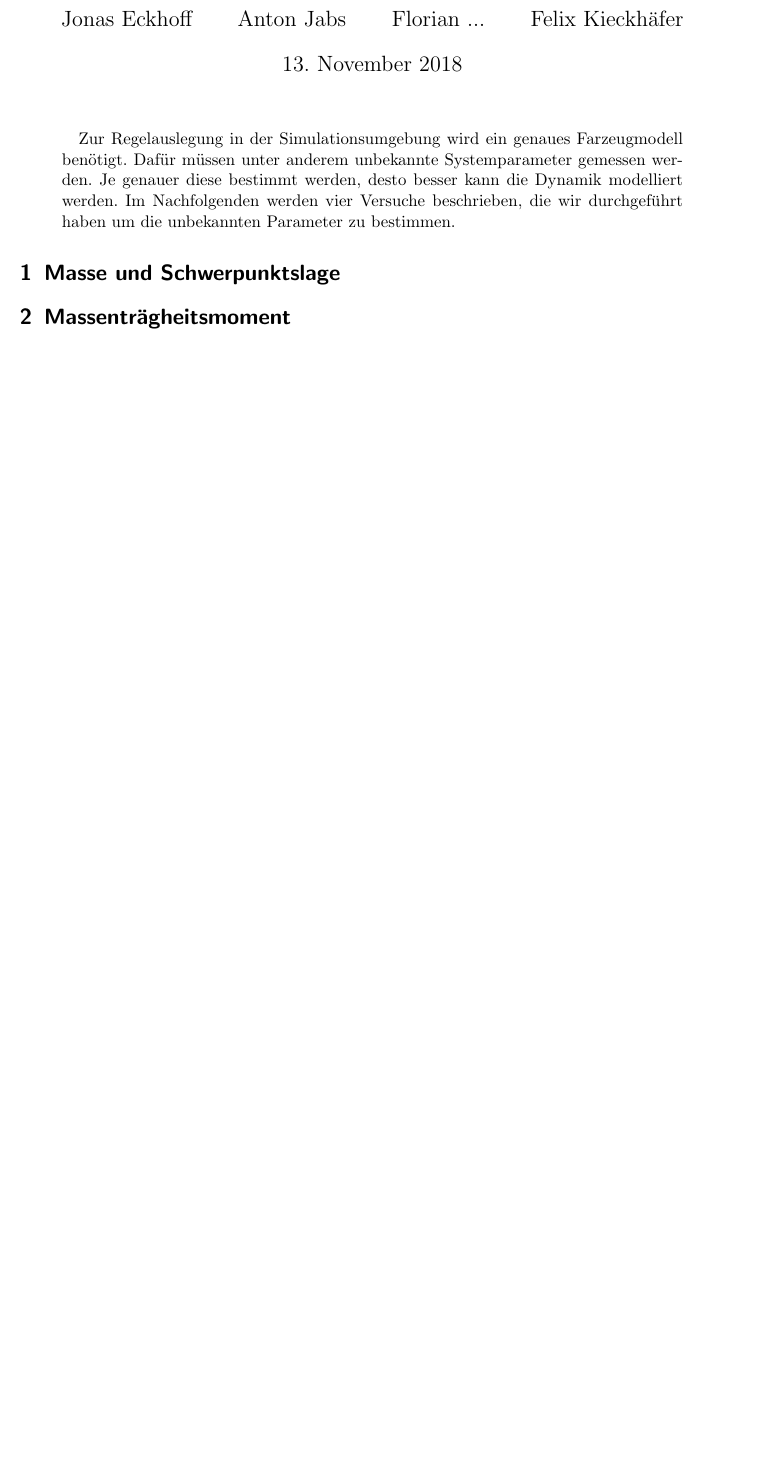
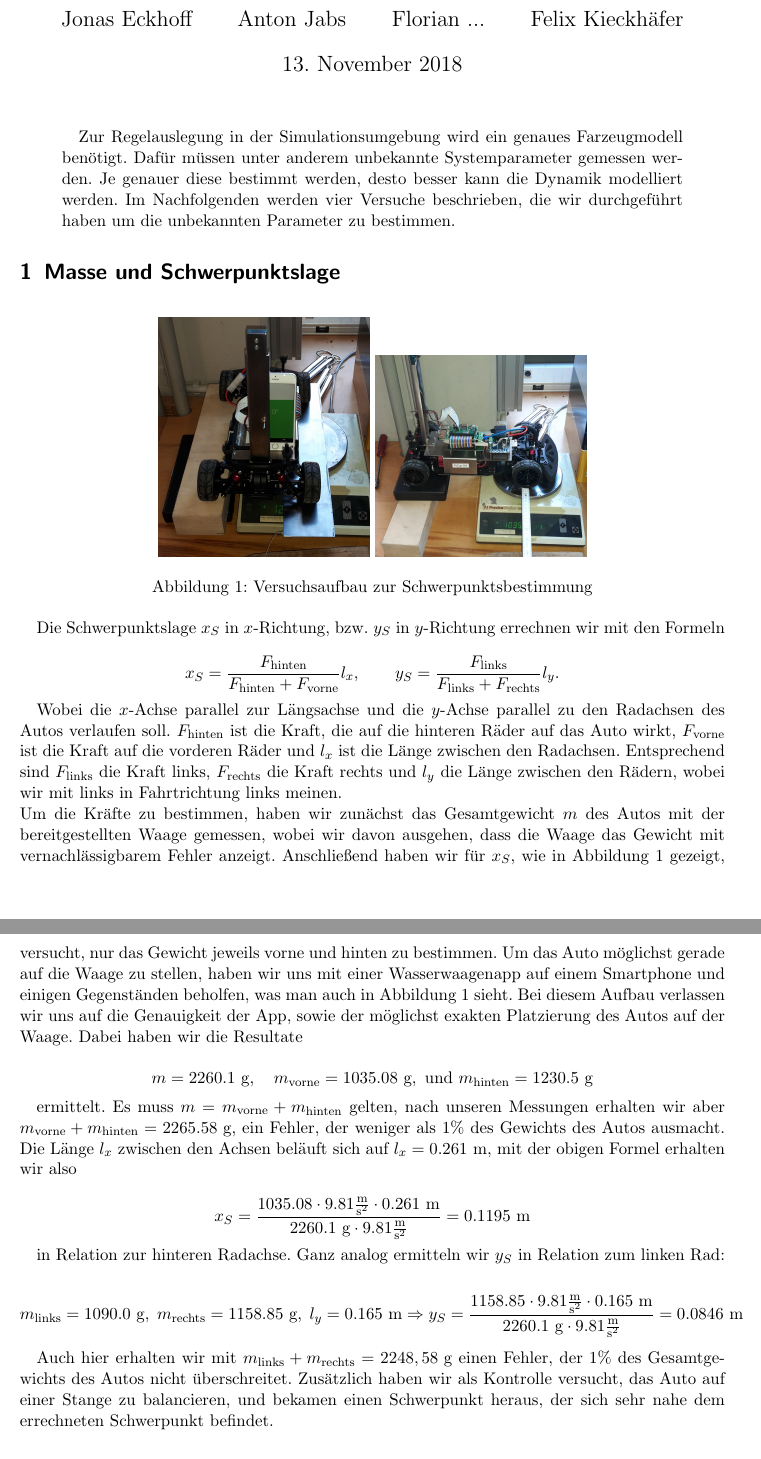
Before and after one commit to HeribertHechtersheim/autonomes_fahren, a LaTeX paper (Aufgabe1/Aufgabe1_Gruppe04.tex, which reads Aufgabe1/Sections/Section1.tex, Aufgabe1/Sections/Section2.tex): part of page 1 of 3 before the commit and two parts of pages 1 and 2 of 5 after it, the two joined at a grey line, cut so that both start at the same text, the shorter picture padded with empty space. Compiled offline with pdfLaTeX.

Commit message:
Anton's und Flo's Abschnitte eingefuegt

```diff
--- a/Aufgabe1/Aufgabe1_Gruppe04.tex
+++ b/Aufgabe1/Aufgabe1_Gruppe04.tex
@@ -1,5 +1,6 @@
 \documentclass[DIV=13]{scrartcl}
-\usepackage{graphicx}
+\usepackage{graphicx} % Für die Bilder zum Schwerpunkt
+% \usepackage[utf8]{inputenc} % Für Umlaute
 \usepackage[german]{babel}
 \usepackage{amsmath}
 \usepackage{amssymb}
--- a/Aufgabe1/Sections/Section1.tex
+++ b/Aufgabe1/Sections/Section1.tex
@@ -1 +1,40 @@
 \section{Masse und Schwerpunktslage}
+
+\newcommand{\hi}{{\textnormal{hinten}}}
+\newcommand{\vo}{{\textnormal{vorne}}}
+\newcommand{\li}{{\textnormal{links}}}
+\newcommand{\re}{{\textnormal{rechts}}}
+\newcommand{\gr}{{\textnormal{ g}}}
+\newcommand{\m}{{\textnormal{ m}}}
+\newcommand{\Abb}{\textbf{ABBILDUNG }}
+
+\begin{figure}[h]
+\centering
+\includegraphics[width=0.3\textwidth]{Figures/Schwerpunktmessung_links_rechts.jpg}
+\includegraphics[width=0.3\textwidth]{Figures/Schwerpunktmessung_vorne_hinten.jpg}
+\caption{Versuchsaufbau zur Schwerpunktsbestimmung}
+
+
+\label{fig:Schwerpunkt}
+\end{figure}
+Die Schwerpunktslage $x_S$ in $x$-Richtung, bzw. $y_S$ in $y$-Richtung errechnen wir mit den Formeln
+
+$$x_S = \frac{F_\hi}{F_\hi + F_\vo} l_x, \qquad y_S = \frac{F_\li}{F_\li + F_\re} l_y.$$
+
+Wobei die $x$-Achse parallel zur Längsachse und die $y$-Achse parallel zu den Radachsen des Autos verlaufen soll. $F_\hi$ ist die Kraft, die auf die hinteren Räder auf das Auto wirkt, $F_\vo$ ist die Kraft auf die vorderen Räder und $l_x$ ist die Länge zwischen den Radachsen. Entsprechend sind $F_\li$ die Kraft links, $F_\re$ die Kraft rechts und $l_y$ die Länge zwischen den Rädern, wobei wir mit links in Fahrtrichtung links meinen. \\
+Um die Kräfte zu bestimmen, haben wir zunächst das Gesamtgewicht $m$ des Autos mit der bereitgestellten Waage gemessen, wobei wir davon ausgehen, dass die Waage das Gewicht mit vernachlässigbarem Fehler anzeigt. Anschließend haben wir für $x_S$, wie in Abbildung \ref{fig:Schwerpunkt} gezeigt, versucht, nur das Gewicht jeweils vorne und hinten zu bestimmen. Um das Auto möglichst gerade auf die Waage zu stellen, haben wir uns mit einer Wasserwaagenapp auf einem Smartphone und einigen Gegenständen beholfen, was man auch in Abbildung \ref{fig:Schwerpunkt} sieht. Bei diesem Aufbau verlassen wir uns auf die Genauigkeit der App, sowie der möglichst exakten Platzierung des Autos auf der Waage.
+Dabei haben wir die Resultate
+
+$$ m = 2260.1 \gr,\quad m_\vo = 1035.08\gr, \textnormal{ und } m_\hi = 1230.5\gr$$
+
+ermittelt. Es muss $m = m_\vo + m_\hi$ gelten, nach unseren Messungen erhalten wir aber $m_\vo + m_\hi = 2265.58 \gr$, ein Fehler, der weniger als $1\%$ des Gewichts des Autos ausmacht.
+Die Länge $l_x$ zwischen den Achsen beläuft sich auf $l_x = 0.261 \m$, mit der obigen Formel erhalten wir also
+
+$$x_S = \frac{1035.08 \cdot 9.81 \frac{\textnormal{m}}{\textnormal{s}^2} \cdot 0.261 \m}{2260.1 \gr \cdot 9.81 \frac{\textnormal{m}}{\textnormal{s}^2} } = 0.1195 \m $$
+
+in Relation zur hinteren Radachse. Ganz analog ermitteln wir $y_S$ in Relation zum linken Rad:
+
+$$ m_\li = 1090.0 \gr, \; m_\re = 1158.85 \gr,\; l_y = 0.165 \m
+ \Rightarrow y_S = \frac{1158.85 \cdot 9.81 \frac{\textnormal{m}}{\textnormal{s}^2} \cdot 0.165 \m}{2260.1 \gr \cdot 9.81 \frac{\textnormal{m}}{\textnormal{s}^2} } = 0.0846 \m$$
+
+Auch hier erhalten wir mit $m_\li + m_\re = 2248,58 \gr$ einen Fehler, der $1\%$ des Gesamtgewichts des Autos nicht überschreitet. Zusätzlich haben wir als Kontrolle versucht, das Auto auf einer Stange zu balancieren, und bekamen einen Schwerpunkt heraus, der sich sehr nahe dem errechneten Schwerpunkt befindet.
--- a/Aufgabe1/Sections/Section2.tex
+++ b/Aufgabe1/Sections/Section2.tex
@@ -1,0 +12,2 @@
+und das Trägheitsmoment $I$
+\[I=\Big(\frac{T}{2\pi}\Big)^2mgl.\]
```
Also changed, not shown: Aufgabe1/Aufgabe1_Gruppe04.pdf, Aufgabe1/Figures/Schwerpunktmessung_links_rechts.jpg (added), Aufgabe1/Figures/Schwerpunktmessung_vorne_hinten.jpg (added), Aufgabe1/Sections/Section3.tex (line endings or trailing spaces), Aufgabe1/Sections/Section2.tex (19 more changed lines), 1 other file.
